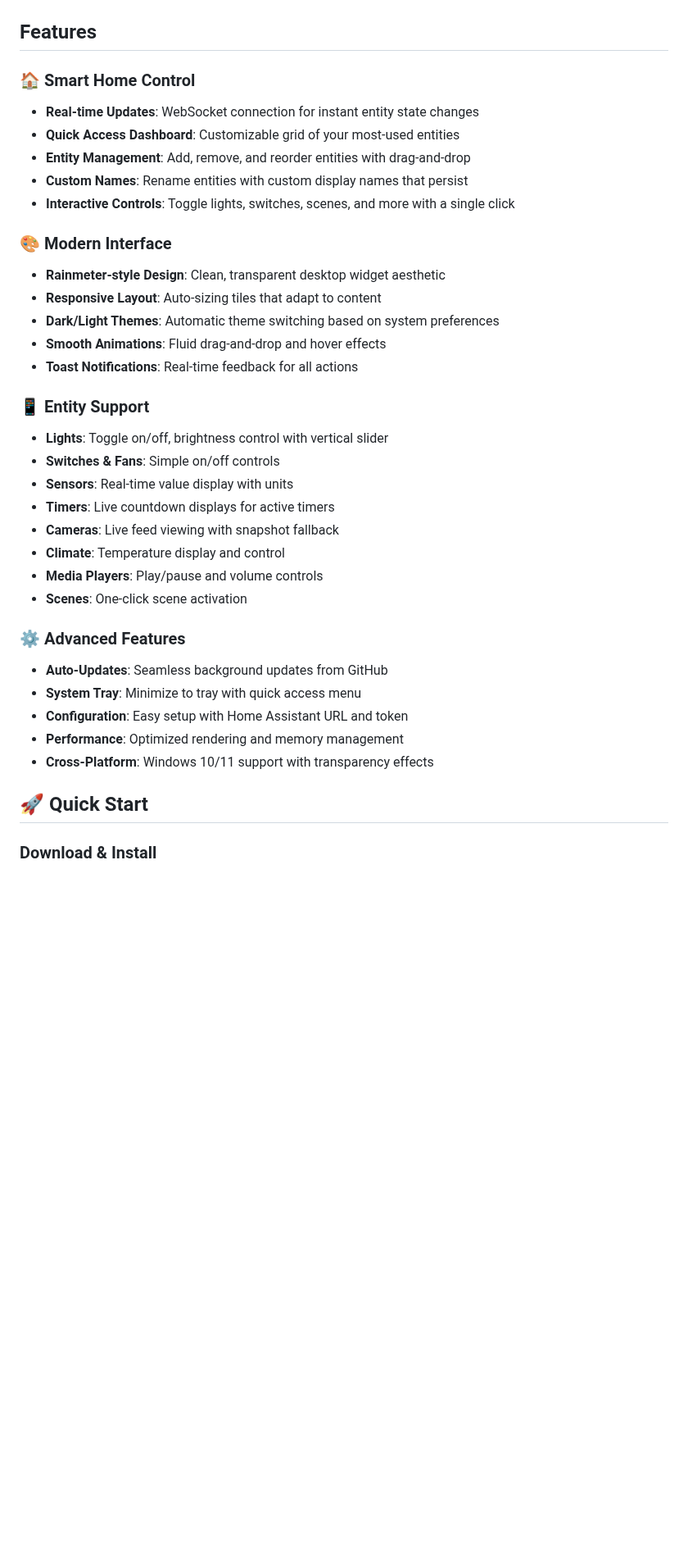
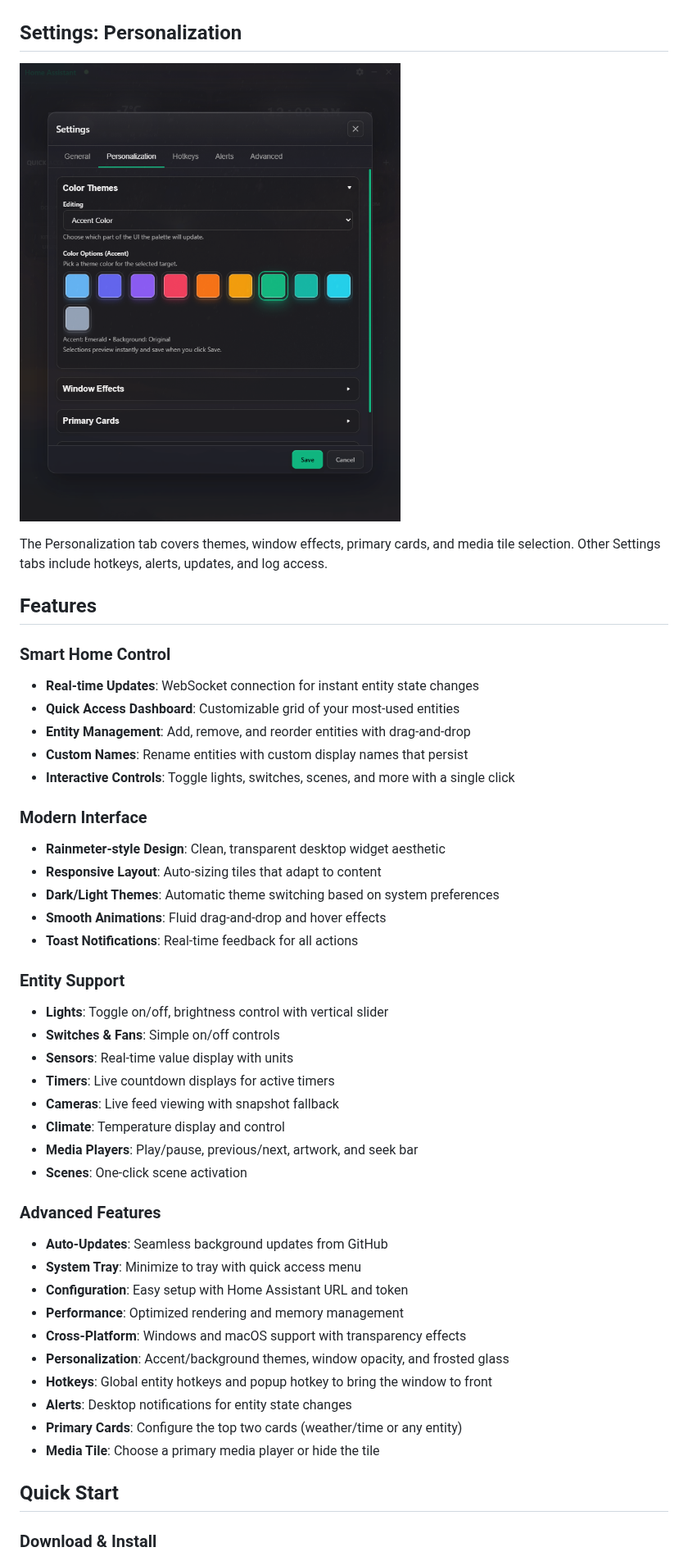
Before and after one commit to Robertg761/HA-Desktop-Widget, a Markdown page: README.md, the part around one of its changes. Shown at 82% size. GitHub-like rendering; pictures changed too: Light_Adjust.png, Personalization_Tab.png (added); blank space fills up the shorter version.

```diff
--- a/README.md
+++ b/README.md
@@ -12,39 +12,50 @@ A semi-transparent, desktop widget for Home Assistant that provides quick access
 
 ![Main View](Main_View.png) ![Edit View](Edit_View.png) ![Light_Adjust](Light_Adjust.png)
 
+## Settings: Personalization
+
+![Personalization Tab](Personalization_Tab.png)
+
+The Personalization tab covers themes, window effects, primary cards, and media tile selection. Other Settings tabs include hotkeys, alerts, updates, and log access.
+
 ## Features
 
-### 🏠 Smart Home Control
+### Smart Home Control
 - **Real-time Updates**: WebSocket connection for instant entity state changes
 - **Quick Access Dashboard**: Customizable grid of your most-used entities
 - **Entity Management**: Add, remove, and reorder entities with drag-and-drop
 - **Custom Names**: Rename entities with custom display names that persist
 - **Interactive Controls**: Toggle lights, switches, scenes, and more with a single click
 
-### 🎨 Modern Interface
+### Modern Interface
 - **Rainmeter-style Design**: Clean, transparent desktop widget aesthetic
 - **Responsive Layout**: Auto-sizing tiles that adapt to content
 - **Dark/Light Themes**: Automatic theme switching based on system preferences
 - **Smooth Animations**: Fluid drag-and-drop and hover effects
 - **Toast Notifications**: Real-time feedback for all actions
 
-### 📱 Entity Support
+### Entity Support
 - **Lights**: Toggle on/off, brightness control with vertical slider
 - **Switches & Fans**: Simple on/off controls
 - **Sensors**: Real-time value display with units
 - **Timers**: Live countdown displays for active timers
 - **Cameras**: Live feed viewing with snapshot fallback
 - **Climate**: Temperature display and control
-- **Media Players**: Play/pause and volume controls
+- **Media Players**: Play/pause, previous/next, artwork, and seek bar
 - **Scenes**: One-click scene activation
 
-### ⚙️ Advanced Features
+### Advanced Features
 - **Auto-Updates**: Seamless background updates from GitHub
 - **System Tray**: Minimize to tray with quick access menu
 - **Configuration**: Easy setup with Home Assistant URL and token
 - **Performance**: Optimized rendering and memory management
-- **Cross-Platform**: Windows 10/11 support with transparency effects
+- **Cross-Platform**: Windows and macOS support with transparency effects
+- **Personalization**: Accent/background themes, window opacity, and frosted glass
+- **Hotkeys**: Global entity hotkeys and popup hotkey to bring the window to front
+- **Alerts**: Desktop notifications for entity state changes
+- **Primary Cards**: Configure the top two cards (weather/time or any entity)
+- **Media Tile**: Choose a primary media player or hide the tile
 
-## 🚀 Quick Start
+## Quick Start
 
 ### Download & Install
```
Also changed, not shown: other parts of README.md (+31 -19 lines), Edit_View.png, Main_View.png, 2 other files.
